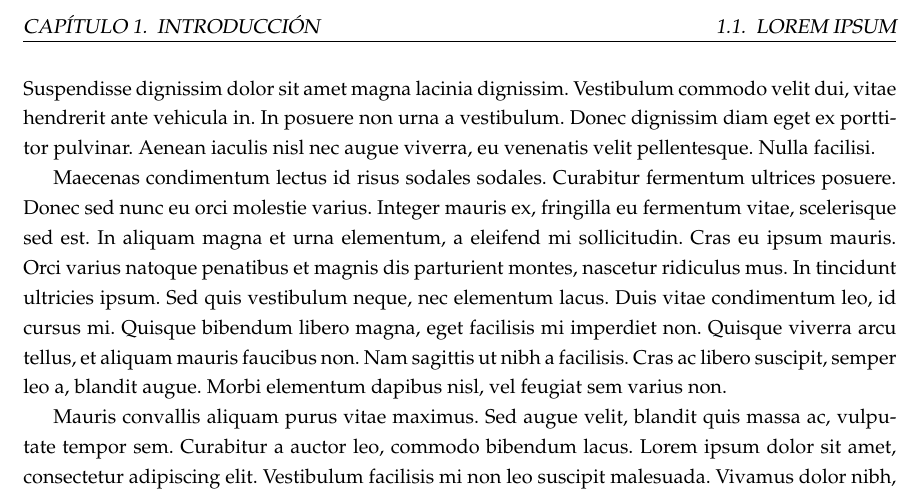
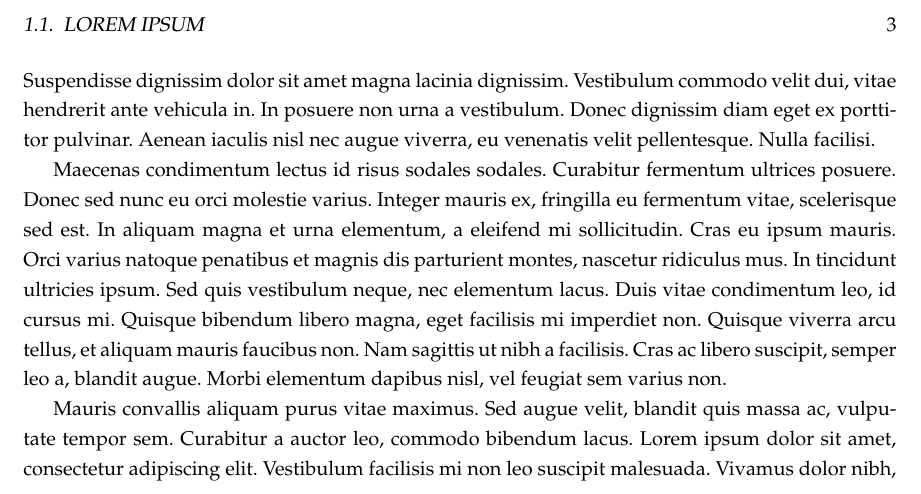
Before and after one commit to pcossutta/formato_latex_itba, a LaTeX thesis (thesis.tex): part of page 13 of 17, cut so that both start at the same text. Compiled offline with pdfLaTeX.

Commit message:
Updates from ShareLaTeX

```diff
--- a/thesis.tex
+++ b/thesis.tex
@@ -18,7 +20,7 @@
     citecolor=blue,
 }
 \usepackage[spanish, es-tabla, es-nodecimaldot]{babel}
-\usepackage{fancyhdr}				% Falta configurarlo bien
+%\usepackage{fancyhdr}				% Falta configurarlo bien
 \usepackage[square, numbers]{natbib}		% Bibliography
 \usepackage{tikz}					% Para poder dibujar el recuadro de la página del título
 \usetikzlibrary{babel}				% tikz no funciona con babel si no se indica
@@ -30,29 +32,19 @@
 \usepackage[section]{placeins}			% Para que termine de colocar las figuras cuando finaliza un capítulo
 \nobibliography*					% Sino no anda la bibliografía
 
-\title{
-	{\href{http://www.itba.edu.ar}{\textsc{Instituto Tecnológico de Buenos Aires}}}\\
-	\vspace*{1\baselineskip}
-	{\includegraphics[height=30mm]{figs/logo_itba.png}}\\
-	{\large \textsc{Tesis Doctoral}}\\
-	\vspace*{1\baselineskip}
-	{Título de Tesis}\\
-	\vspace*{1\baselineskip}
-	{Director/a: Dr./Dra. Nombre \textsc{Apellido}\\Co-Director/a: Dr./Dra. Nombre \textsc{Apellido}}
-}
-\author{Ing. Autor de la Tesis}
-\date{20xx}
-
-
 \frontmatter
 \begin{document}
 %
 \begin{titlepage}
-	% Si algo hay que sacar pq no existe, ponerlo oentre \phantom{...} para que respete la ubicación de las cosas
+	% Si algo hay que sacar porque no existe, ponerlo entre \phantom{...}
+	% para que respete la ubicación de las cosas
 	\begin{tikzpicture}[remember picture, overlay]
-		\coordinate (top_right) at ([xshift=-2.5cm, yshift=-2.5cm]current page.north east);
-		\coordinate (top_left) at ([xshift=1.6cm, yshift=-1.6cm]current page.north west);
-		\coordinate (bottom_right) at ([xshift=-1.6cm, yshift=1.6cm]current page.south east);
+		\coordinate (top_right) at
+		    ([xshift=-2.5cm, yshift=-2.5cm]current page.north east);
+		\coordinate (top_left) at
+		    ([xshift=1.6cm, yshift=-1.6cm]current page.north west);
+		\coordinate (bottom_right) at
+		    ([xshift=-1.6cm, yshift=1.6cm]current page.south east);
 		\node[inner sep=0, anchor=north east] at (top_right) {\includegraphics[height=19mm, trim={180 200 200 200}, clip]{figs/logo_itba.png}};
 		\draw[double, line width = 0.5pt] (top_left) rectangle (bottom_right);
 	\end{tikzpicture}
```
Also changed, not shown: thesis.tex (8 more changed lines).
